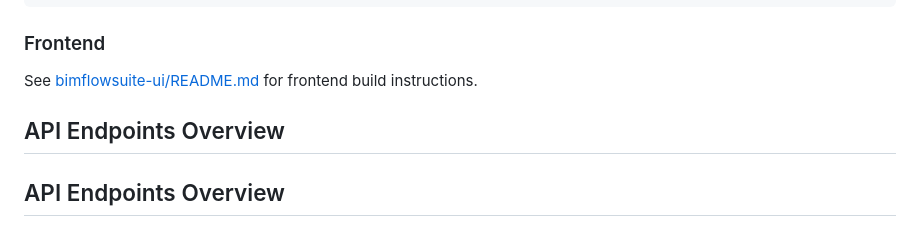
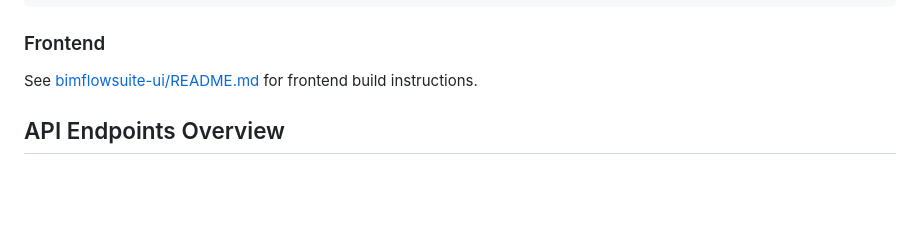
Before and after one commit to Nnamdi-Oniya/bimflowsuite, a Markdown page: README.md, the part around the change. GitHub-like rendering; blank space fills up the shorter version.

Commit message:
Remove duplicate API Endpoints Overview section
Removed duplicate API Endpoints Overview section from README.

```diff
--- a/README.md
+++ b/README.md
@@ -352,8 +352,6 @@ gunicorn config.wsgi:application --bind 0.0.0.0:8000 --workers 4
 ### Frontend
 
 See [bimflowsuite-ui/README.md](../bimflowsuite-ui/README.md#build-for-production) for frontend build instructions.
-
-## API Endpoints Overview
 
 ## API Endpoints Overview
 
```
